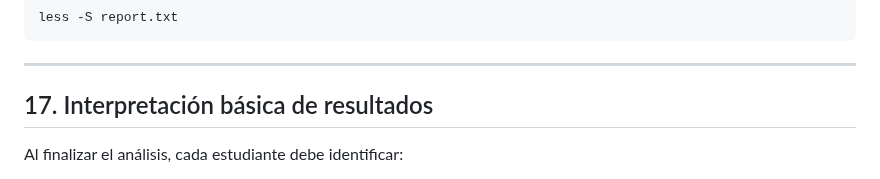
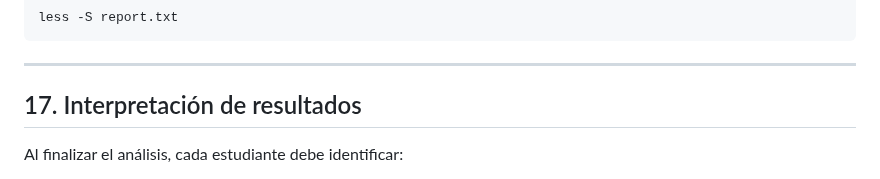
Before and after one commit to BCEM-UniAndes/Metagenomica_Moderna_Curso, a Markdown page: Materiales/Ensamblaje_mag/Ensamblaje_lecturascortas.md, the part around the change. GitHub-like rendering.

```diff
--- a/Materiales/Ensamblaje_mag/Ensamblaje_lecturascortas.md
+++ b/Materiales/Ensamblaje_mag/Ensamblaje_lecturascortas.md
@@ -747,7 +747,7 @@ less -S report.txt
 
 ---
 
-## 17. Interpretación básica de resultados
+## 17. Interpretación de resultados
 
 Al finalizar el análisis, cada estudiante debe identificar:
 
```
